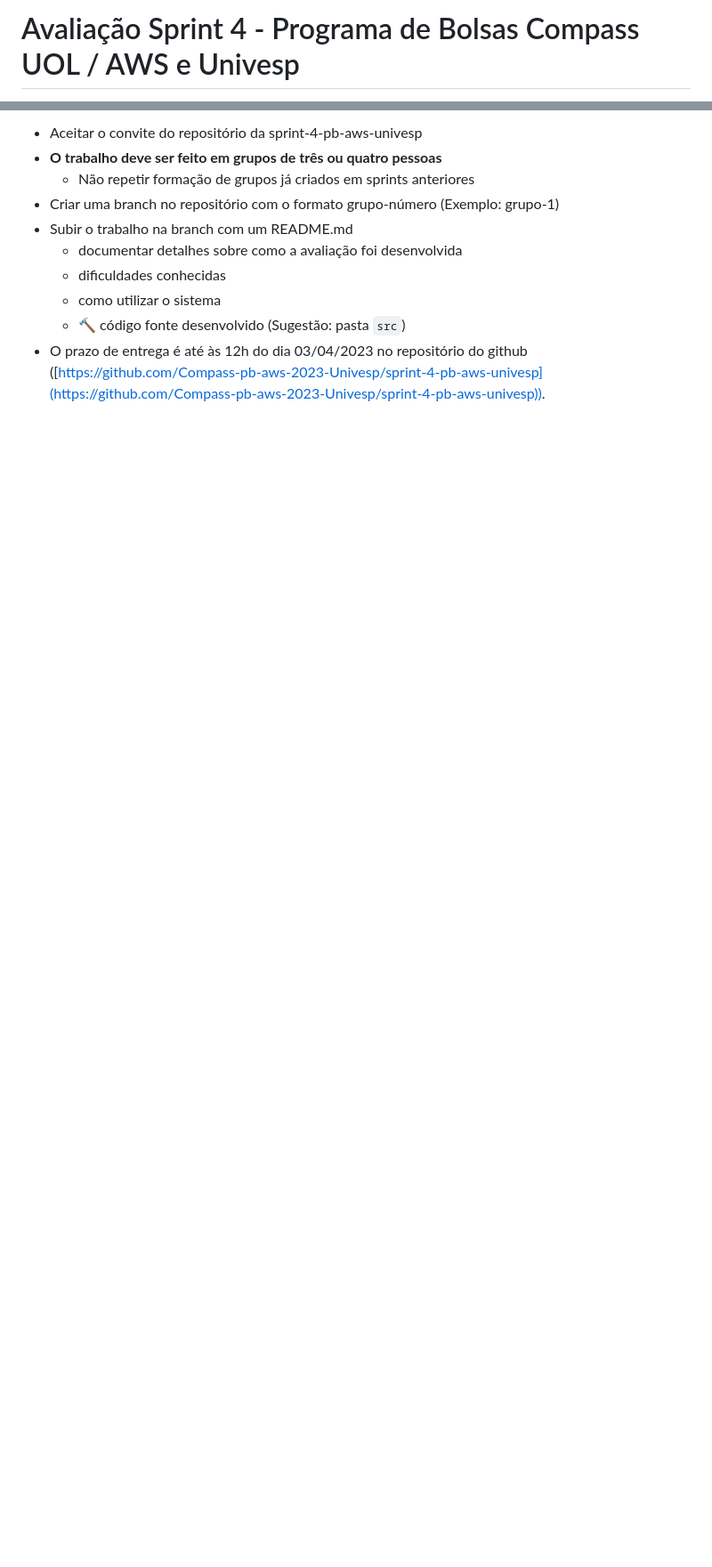
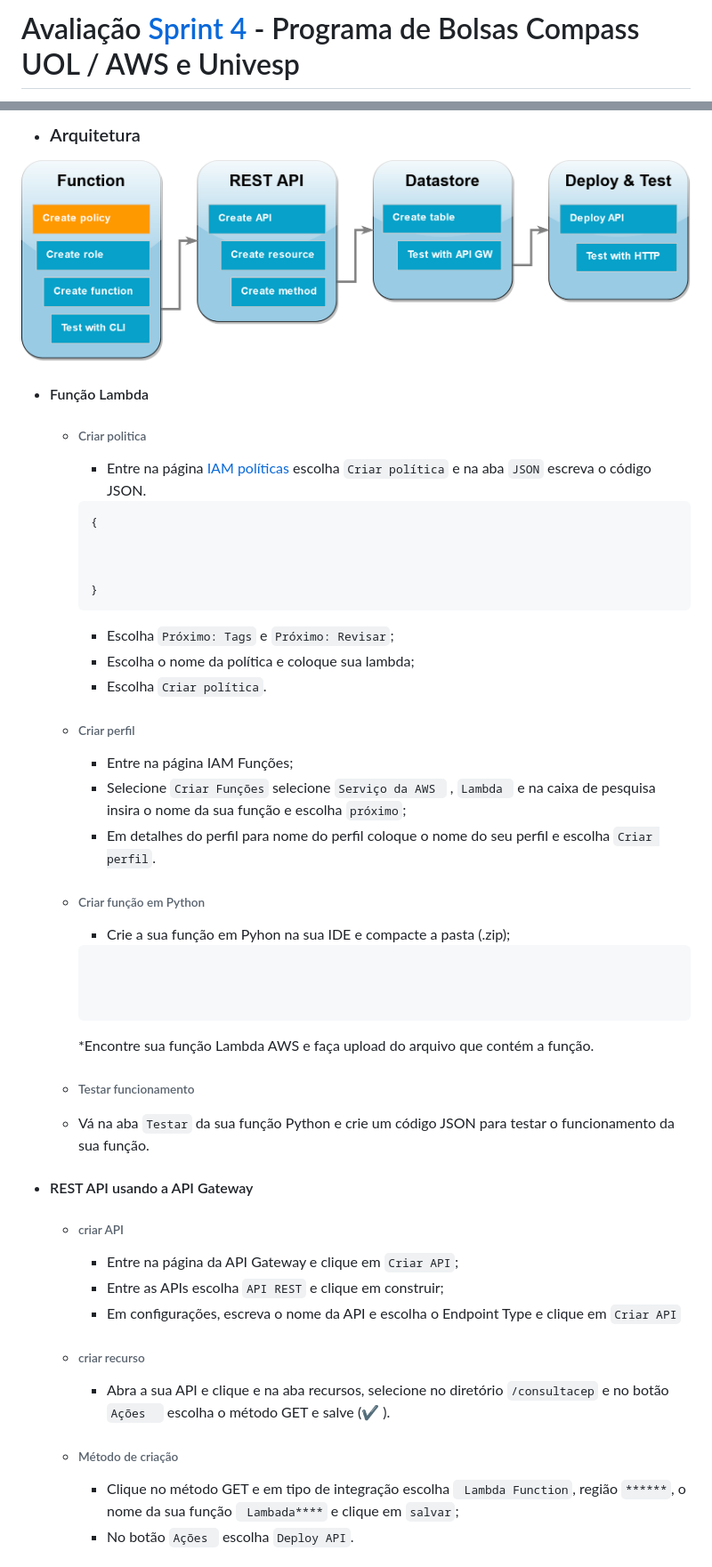
Before and after one commit to brunoperillo/sprint-4-pb-aws-univesp, a Markdown page: README.md, 2 parts joined by grey strips. Shown: that part at 89% size. Rendered like a GitHub page; pictures changed too: readme-images/arquitetura.png (added); blank space fills up the shorter version.

Commit message:
Nosso README

````diff
--- a/README.md
+++ b/README.md
@@ -1,2 +1,2 @@
-# Avaliação Sprint 4 - Programa de Bolsas Compass UOL / AWS e Univesp
+# Avaliação [Sprint 4](https://github.com/Compass-pb-aws-2023-Univesp/sprint-4-pb-aws-univesp) - Programa de Bolsas Compass UOL / AWS e Univesp
 
@@ -49,11 +31,48 @@ Criar uma API em Python com acesso a banco de dados para otimizar o acesso a out
 
-- Aceitar o convite do repositório da sprint-4-pb-aws-univesp
-- **O trabalho deve ser feito em grupos de três ou quatro pessoas**
-  - Não repetir formação de grupos já criados em sprints anteriores
-- Criar uma branch no repositório com o formato grupo-número (Exemplo: grupo-1)
-- Subir o trabalho na branch com um README.md
-  - documentar detalhes sobre como a avaliação foi desenvolvida
-  - dificuldades conhecidas
-  - como utilizar o sistema
-  - 🔨 código fonte desenvolvido (Sugestão: pasta `src`)
-- O prazo de entrega é até às 12h do dia 03/04/2023 no repositório do github ([https://github.com/Compass-pb-aws-2023-Univesp/sprint-4-pb-aws-univesp](https://github.com/Compass-pb-aws-2023-Univesp/sprint-4-pb-aws-univesp)).
+- ### Arquitetura
+![](readme-images/arquitetura.png)
+
+- #### Função Lambda
+    * ###### Criar politica
+      * Entre na página [IAM políticas](https://aws.amazon.com/pt/iam/?nc2=type_a) escolha ```Criar política``` e na aba ```JSON``` escreva o código JSON.
+
+      ```json
+      {
+
+
+
+      }
+      ```
+      * Escolha ```Próximo: Tags``` e ```Próximo: Revisar```;
+      * Escolha o nome da política e coloque sua lambda;
+      * Escolha ```Criar política```.
+    * ###### Criar perfil
+        * Entre na página IAM Funções;
+        * Selecione ```Criar Funções``` selecione ```Serviço da AWS ``` , ```Lambda ``` e na caixa de pesquisa insira o nome da sua função e escolha ```próximo```;
+        * Em detalhes do perfil para nome do perfil coloque o nome do seu perfil e escolha ```Criar perfil```.
+
+    * ###### Criar função em Python
+        * Crie a sua função em Pyhon na sua IDE e compacte a pasta (.zip);
+        ```python
+
+
+
+        ```
+        *Encontre sua função Lambda AWS e faça upload do arquivo que contém a função.
+    * ###### Testar funcionamento
+    * Vá na aba ```Testar``` da sua função Python e crie um código JSON para testar o funcionamento da sua função.
+
+
+ - #### REST API usando a API Gateway
+    * ###### criar API
+        * Entre na página da API Gateway e clique em ```Criar API```;
+        * Entre as APIs escolha ```API REST``` e clique em construir;
+        * Em configurações, escreva o nome da API e escolha o Endpoint Type e clique em ```Criar API```
+
+    * ###### criar recurso
+        * Abra a sua API e clique e na aba recursos, selecione no diretório ```/consultacep``` e no botão ```Ações  ```  escolha o método GET e salve (✔ ).
+
+    * ###### Método de criação
+        * Clique no método GET e em tipo de integração escolha ``` Lambda Function```, região ```******```, o nome da sua função ``` Lambada****``` e clique em ```salvar```;
+        * No botão ```Ações ``` escolha ```Deploy API```.
+
````
Also changed, not shown: other parts of README.md (+52 -34 lines), 1 other file.
